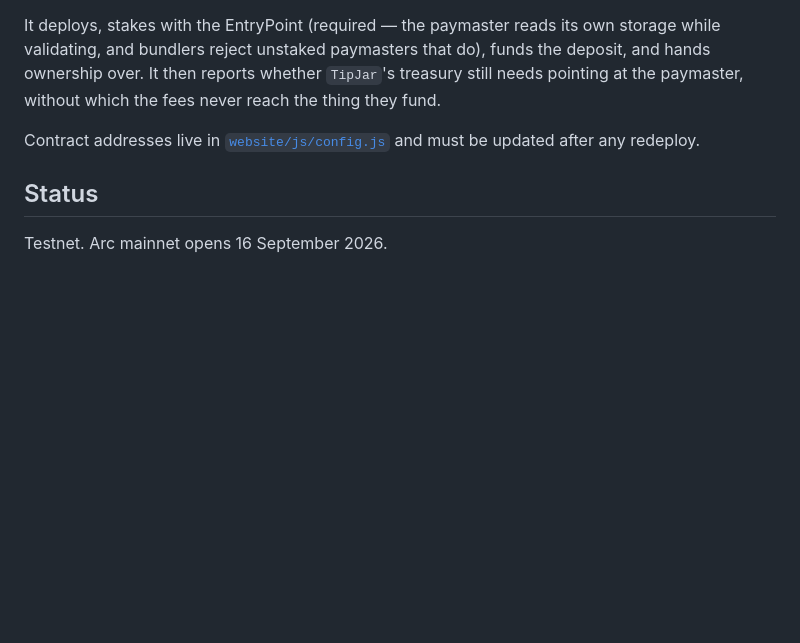
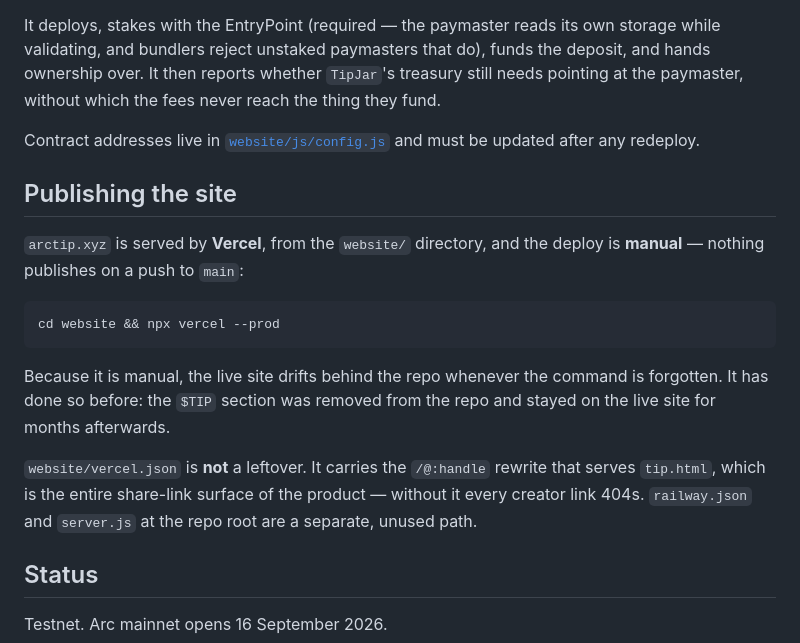
Before and after one commit to moreno-g/arctip, a Markdown page: README.md, the part around the change. Drawn GitHub-style; blank space fills up the shorter version.

````diff
--- a/README.md
+++ b/README.md
@@ -124,6 +124,24 @@ reach the thing they fund.
 Contract addresses live in [`website/js/config.js`](website/js/config.js) and
 must be updated after any redeploy.
 
+## Publishing the site
+
+`arctip.xyz` is served by **Vercel**, from the `website/` directory, and the
+deploy is **manual** — nothing publishes on a push to `main`:
+
+```bash
+cd website && npx vercel --prod
+```
+
+Because it is manual, the live site drifts behind the repo whenever the command
+is forgotten. It has done so before: the `$TIP` section was removed from the
+repo and stayed on the live site for months afterwards.
+
+`website/vercel.json` is **not** a leftover. It carries the `/@:handle` rewrite
+that serves `tip.html`, which is the entire share-link surface of the product —
+without it every creator link 404s. `railway.json` and `server.js` at the repo
+root are a separate, unused path.
+
 ## Status
 
 Testnet. Arc mainnet opens 16 September 2026.
````
Also changed, not shown: CLAUDE.md (+21 -0 lines).
